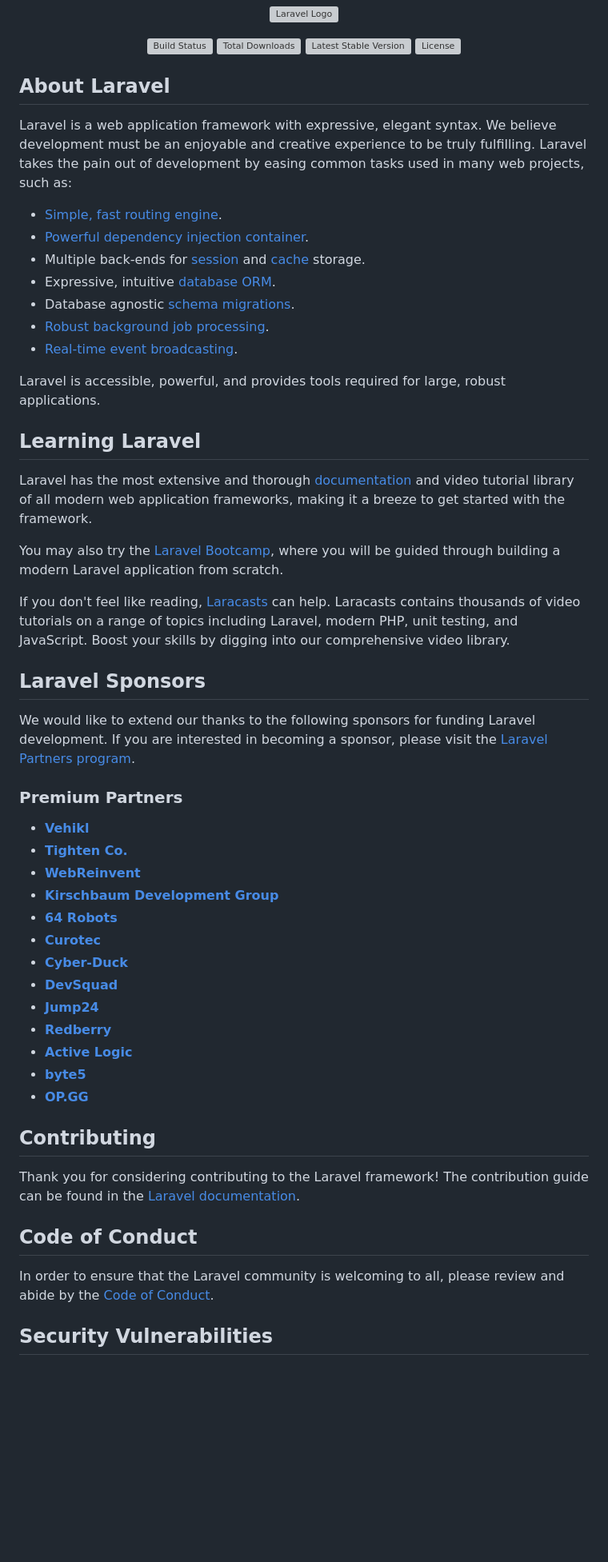
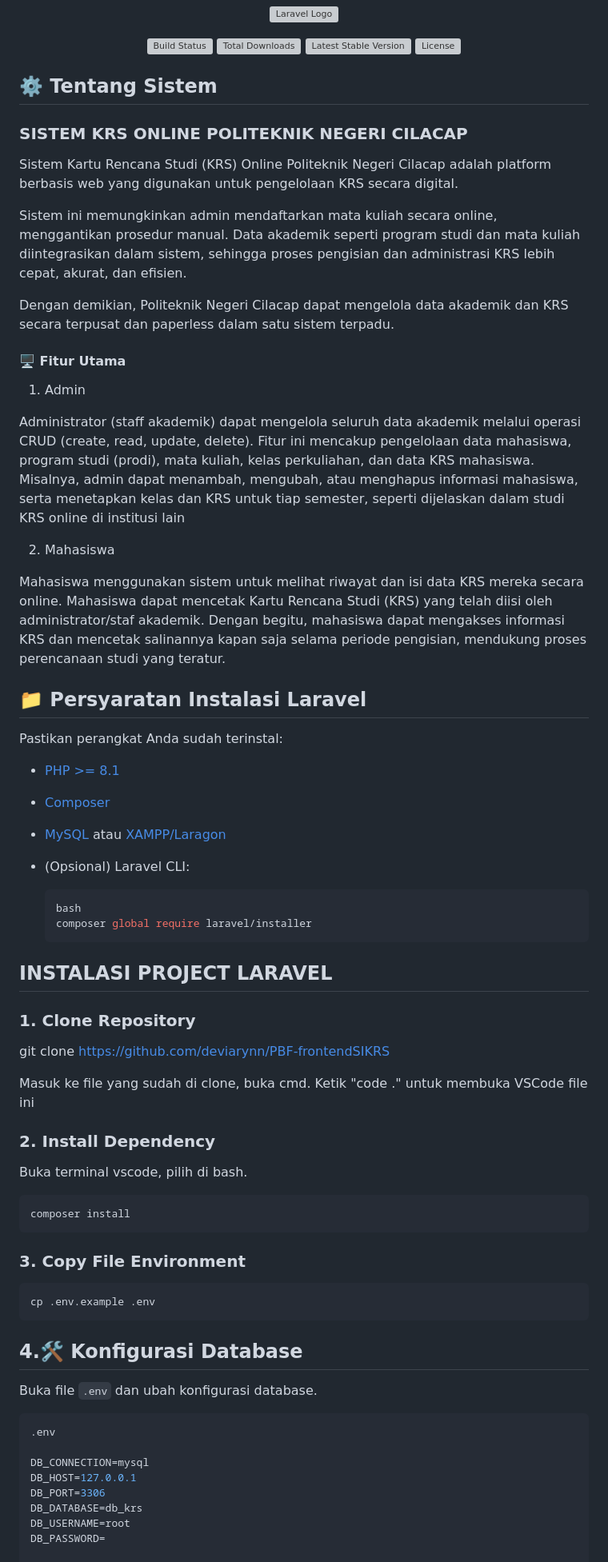
Before and after one commit to deviarynn/PBF-frontendSIKRS, a Markdown page: README.md, the part around the change printed below. Shown: that part at 80% size. Rendered like a GitHub page; blank space fills up the shorter version; grey boxes are pictures that could not be loaded.

````diff
--- a/README.md
+++ b/README.md
@@ -7,55 +7,63 @@
 <a href="https://packagist.org/packages/laravel/framework"><img src="https://img.shields.io/packagist/l/laravel/framework" alt="License"></a>
 </p>
 
-## About Laravel
+## ⚙️ Tentang Sistem
+### SISTEM KRS ONLINE POLITEKNIK NEGERI CILACAP
 
-Laravel is a web application framework with expressive, elegant syntax. We believe development must be an enjoyable and creative experience to be truly fulfilling. Laravel takes the pain out of development by easing common tasks used in many web projects, such as:
+Sistem Kartu Rencana Studi (KRS) Online Politeknik Negeri Cilacap adalah platform berbasis web yang digunakan untuk pengelolaan KRS secara digital.
 
-- [Simple, fast routing engine](https://laravel.com/docs/routing).
-- [Powerful dependency injection container](https://laravel.com/docs/container).
-- Multiple back-ends for [session](https://laravel.com/docs/session) and [cache](https://laravel.com/docs/cache) storage.
-- Expressive, intuitive [database ORM](https://laravel.com/docs/eloquent).
-- Database agnostic [schema migrations](https://laravel.com/docs/migrations).
-- [Robust background job processing](https://laravel.com/docs/queues).
-- [Real-time event broadcasting](https://laravel.com/docs/broadcasting).
+Sistem ini memungkinkan admin mendaftarkan mata kuliah secara online, menggantikan prosedur manual. Data akademik seperti program studi dan mata kuliah diintegrasikan dalam sistem, sehingga proses pengisian dan administrasi KRS lebih cepat, akurat, dan efisien.
 
-Laravel is accessible, powerful, and provides tools required for large, robust applications.
+Dengan demikian, Politeknik Negeri Cilacap dapat mengelola data akademik dan KRS secara terpusat dan paperless dalam satu sistem terpadu.
 
-## Learning Laravel
+#### 🖥️ Fitur Utama
+1. Admin
+<p>Administrator (staff akademik) dapat mengelola seluruh data akademik melalui operasi CRUD (create, read, update, delete). Fitur ini mencakup pengelolaan data mahasiswa, program studi (prodi), mata kuliah, kelas perkuliahan, dan data KRS mahasiswa. Misalnya, admin dapat menambah, mengubah, atau menghapus informasi mahasiswa, serta menetapkan kelas dan KRS untuk tiap semester, seperti dijelaskan dalam studi KRS online di institusi lain</p>
 
-Laravel has the most extensive and thorough [documentation](https://laravel.com/docs) and video tutorial library of all modern web application frameworks, making it a breeze to get started with the framework.
+2. Mahasiswa
+<p>Mahasiswa menggunakan sistem untuk melihat riwayat dan isi data KRS mereka secara online. Mahasiswa dapat mencetak Kartu Rencana Studi (KRS) yang telah diisi oleh administrator/staf akademik. Dengan begitu, mahasiswa dapat mengakses informasi KRS dan mencetak salinannya kapan saja selama periode pengisian, mendukung proses perencanaan studi yang teratur.</p>
 
-You may also try the [Laravel Bootcamp](https://bootcamp.laravel.com), where you will be guided through building a modern Laravel application from scratch.
+## 📁 Persyaratan Instalasi Laravel
 
-If you don't feel like reading, [Laracasts](https://laracasts.com) can help. Laracasts contains thousands of video tutorials on a range of topics including Laravel, modern PHP, unit testing, and JavaScript. Boost your skills by digging into our comprehensive video library.
+Pastikan perangkat Anda sudah terinstal:
 
-## Laravel Sponsors
+- [PHP >= 8.1](https://www.php.net/)
+- [Composer](https://getcomposer.org/)
+- [MySQL](https://www.mysql.com/) atau [XAMPP/Laragon](https://laragon.org/)
+- (Opsional) Laravel CLI:
 
-We would like to extend our thanks to the following sponsors for funding Laravel development. If you are interested in becoming a sponsor, please visit the [Laravel Partners program](https://partners.laravel.com).
+  ```php
+  bash
+  composer global require laravel/installer
+  ```
 
-### Premium Partners
+## INSTALASI PROJECT LARAVEL
+### 1. Clone Repository
+git clone https://github.com/deviarynn/PBF-frontendSIKRS
 
-- **[Vehikl](https://vehikl.com/)**
-- **[Tighten Co.](https://tighten.co)**
-- **[WebReinvent](https://webreinvent.com/)**
-- **[Kirschbaum Development Group](https://kirschbaumdevelopment.com)**
-- **[64 Robots](https://64robots.com)**
-- **[Curotec](https://www.curotec.com/services/technologies/laravel/)**
-- **[Cyber-Duck](https://cyber-duck.co.uk)**
-- **[DevSquad](https://devsquad.com/hire-laravel-developers)**
-- **[Jump24](https://jump24.co.uk)**
-- **[Redberry](https://redberry.international/laravel/)**
-- **[Active Logic](https://activelogic.com)**
-- **[byte5](https://byte5.de)**
-- **[OP.GG](https://op.gg)**
+<p>Masuk ke file yang sudah di clone, buka cmd. Ketik "code ." untuk membuka VSCode file ini</p>
 
-## Contributing
+### 2. Install Dependency
+Buka terminal vscode, pilih di bash.
+```bash
+composer install
+```
+### 3. Copy File Environment
 
-Thank you for considering contributing to the Laravel framework! The contribution guide can be found in the [Laravel documentation](https://laravel.com/docs/contributions).
+```bash
+cp .env.example .env
+```
+## 4.🛠️ Konfigurasi Database
 
-## Code of Conduct
+Buka file `.env` dan ubah konfigurasi database.
 
-In order to ensure that the Laravel community is welcoming to all, please review and abide by the [Code of Conduct](https://laravel.com/docs/contributions#code-of-conduct).
+```php
+.env
 
-## Security Vulnerabilities
+DB_CONNECTION=mysql
+DB_HOST=127.0.0.1
+DB_PORT=3306
+DB_DATABASE=db_krs
+DB_USERNAME=root
+DB_PASSWORD=
 
````
Also changed, not shown: other parts of README.md (+6 -3 lines).
